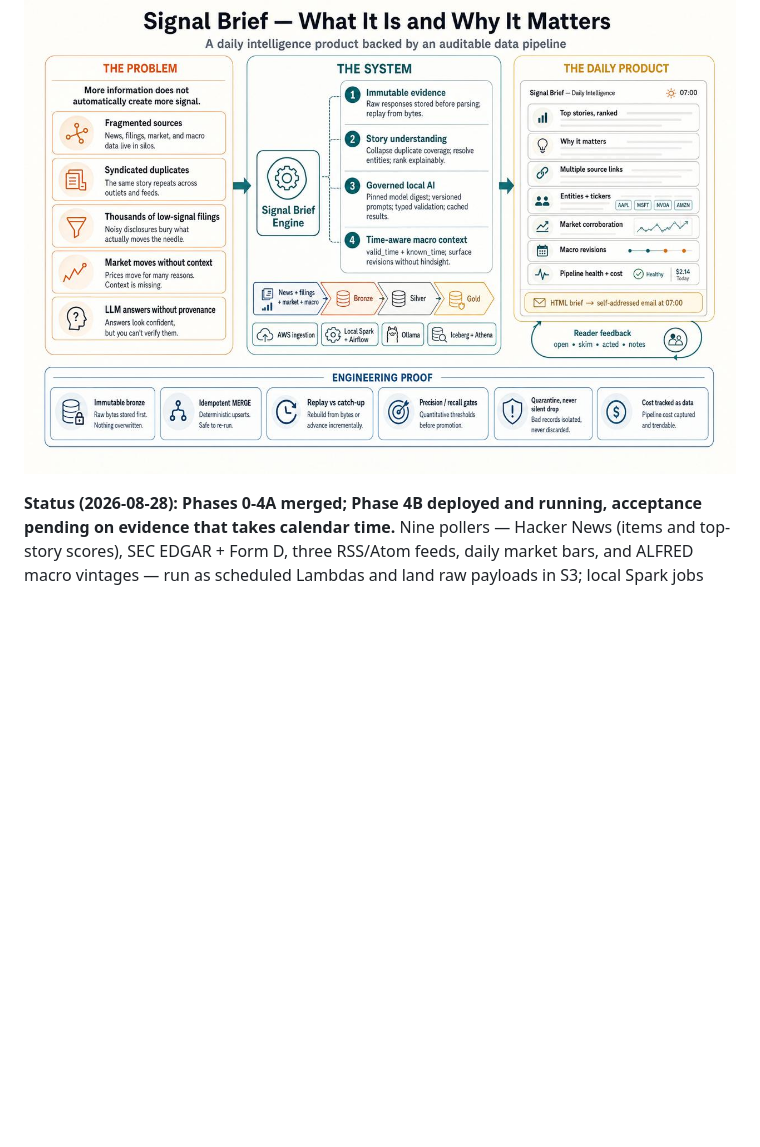
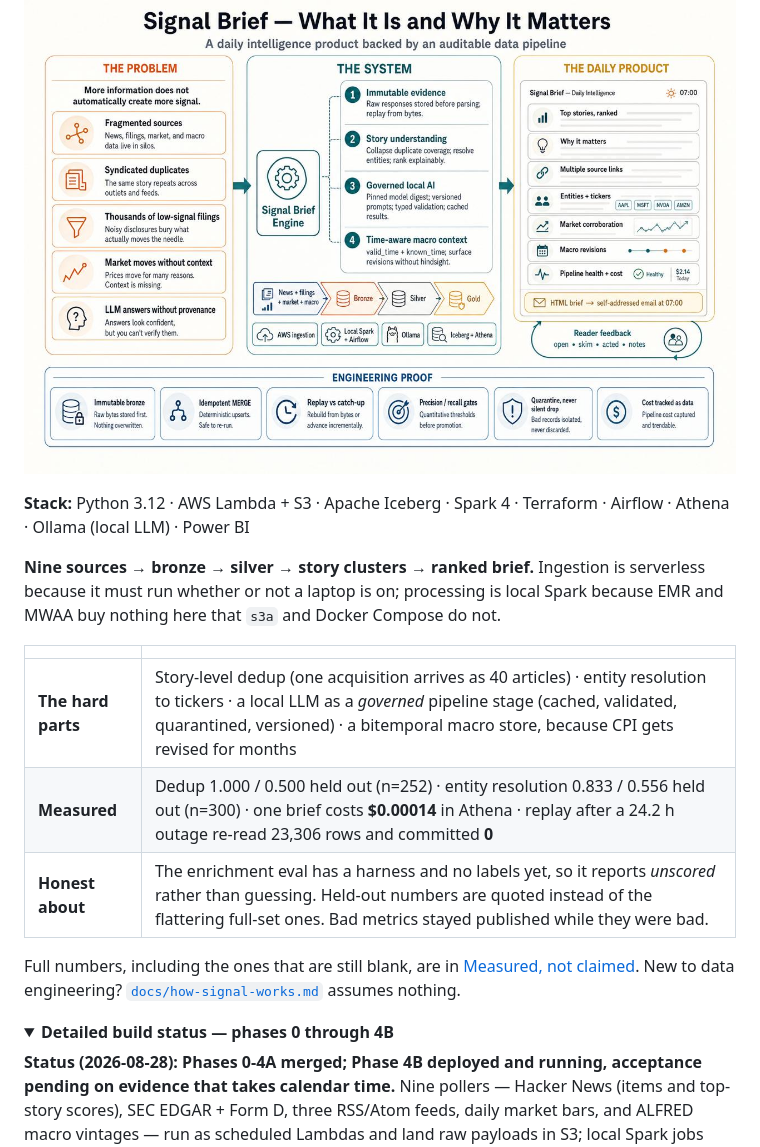
Before and after one commit to SouhailBourhim/signal-brief, a Markdown page: README.md, the part around one of its changes. GitHub-like rendering; folded sections open; blank space fills up the shorter version.

Commit message:
docs: rewrite README for clarity and first-read impact

```diff
--- a/README.md
+++ b/README.md
@@ -8,6 +8,26 @@ at 16:00 Africa/Casablanca with lineage, replay, cost controls, and locally run
 enrichment built in.
 
 ![What Signal is, the problem it answers, and what a morning brief actually contains](docs/assets/project-story.jpeg)
+
+**Stack:** Python 3.12 · AWS Lambda + S3 · Apache Iceberg · Spark 4 · Terraform · Airflow · Athena ·
+Ollama (local LLM) · Power BI
+
+**Nine sources → bronze → silver → story clusters → ranked brief.** Ingestion is serverless because it
+must run whether or not a laptop is on; processing is local Spark because EMR and MWAA buy nothing here
+that `s3a` and Docker Compose do not.
+
+| | |
+|---|---|
+| **The hard parts** | Story-level dedup (one acquisition arrives as 40 articles) · entity resolution to tickers · a local LLM as a *governed* pipeline stage (cached, validated, quarantined, versioned) · a bitemporal macro store, because CPI gets revised for months |
+| **Measured** | Dedup 1.000 / 0.500 held out (n=252) · entity resolution 0.833 / 0.556 held out (n=300) · one brief costs **$0.00014** in Athena · replay after a 24.2 h outage re-read 23,306 rows and committed **0** |
+| **Honest about** | The enrichment eval has a harness and no labels yet, so it reports *unscored* rather than guessing. Held-out numbers are quoted instead of the flattering full-set ones. Bad metrics stayed published while they were bad. |
+
+Full numbers, including the ones that are still blank, are in [Measured, not claimed](#measured-not-claimed).
+New to data engineering? [`docs/how-signal-works.md`](docs/how-signal-works.md) assumes nothing.
+
+<details>
+<summary><b>Detailed build status — phases 0 through 4B</b></summary>
+
 
 **Status (2026-08-28): Phases 0-4A merged; Phase 4B deployed and running, acceptance pending
 on evidence that takes calendar time.** Nine pollers — Hacker News (items and top-story
```
Also changed, not shown: other parts of README.md (+2 -0 lines).
